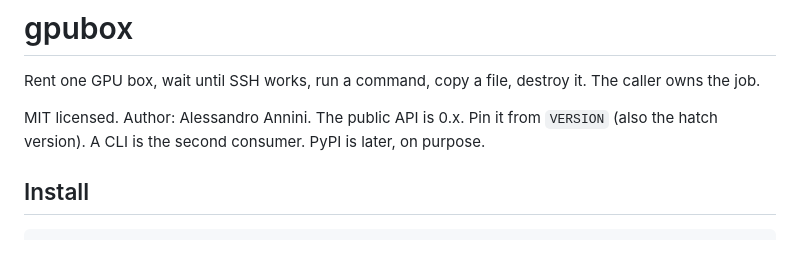
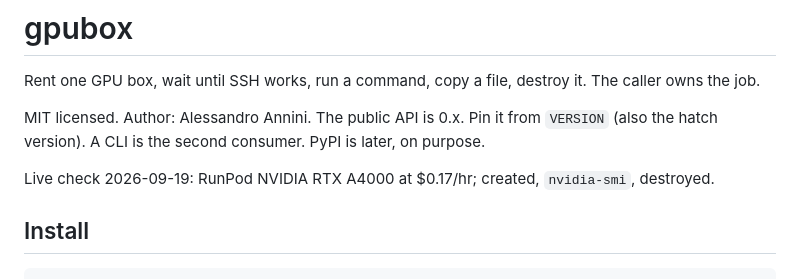
Before and after one commit to AlessandroAnnini/gpubox, a Markdown page: README.md, the part around the change. Rendered like a GitHub page; blank space fills up the shorter version.

```diff
--- a/README.md
+++ b/README.md
@@ -3,6 +3,8 @@
 Rent one GPU box, wait until SSH works, run a command, copy a file, destroy it. The caller owns the job.
 
 MIT licensed. Author: Alessandro Annini. The public API is 0.x. Pin it from `VERSION` (also the hatch version). A CLI is the second consumer. PyPI is later, on purpose.
+
+Live check 2026-09-19: RunPod NVIDIA RTX A4000 at $0.17/hr; created, `nvidia-smi`, destroyed.
 
 ## Install
 
```
